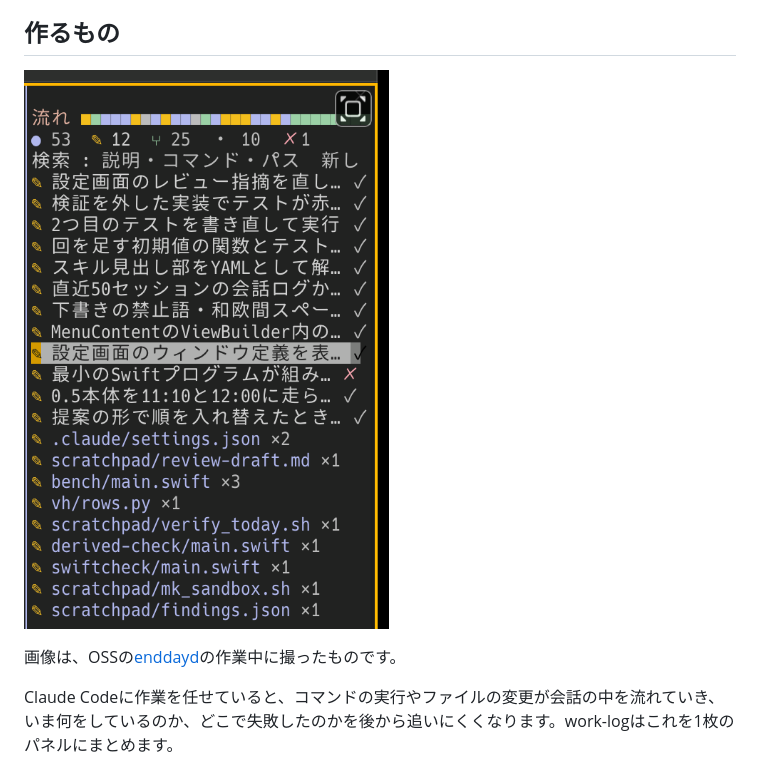
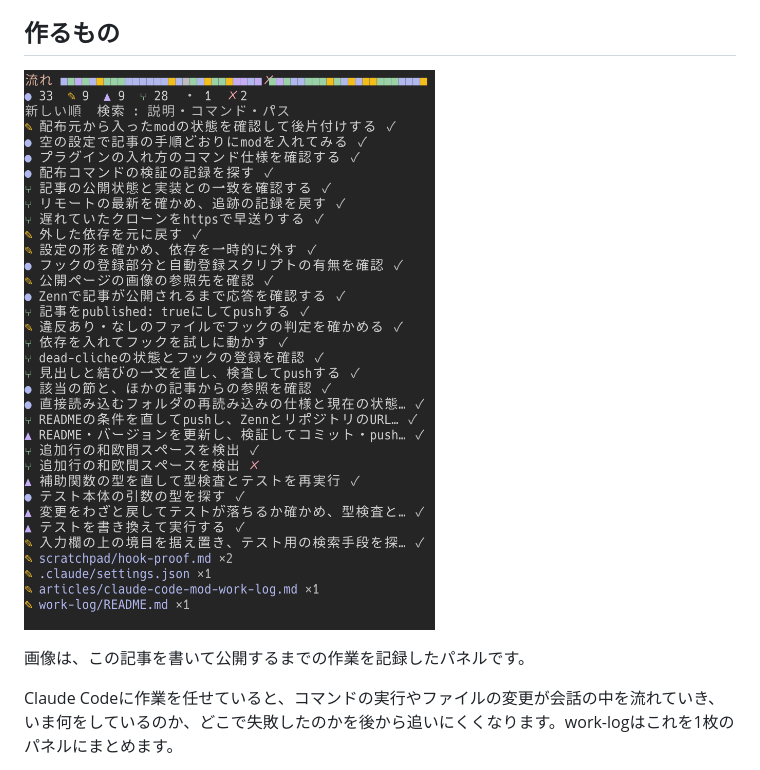
Before and after one commit to BoxPistols/zenn-content, a Markdown page: articles/claude-code-mod-work-log.md, the part around one of its changes. GitHub-like rendering; pictures changed too: images/claude-code-mod-work-log/01-panel.png.

Commit message:
claude-code-mod-work-log: パネルの画像を0.2.0の画面に差し替える

```diff
--- a/articles/claude-code-mod-work-log.md
+++ b/articles/claude-code-mod-work-log.md
@@ -20,5 +20,5 @@ Claude Codeのmodは、Claude Code自身の画面や動きに手を加える小
 
-画像は、OSSの[enddayd](https://github.com/BoxPistols/enddayd)の作業中に撮ったものです。
+画像は、この記事を書いて公開するまでの作業を記録したパネルです。
 
 Claude Codeに作業を任せていると、コマンドの実行やファイルの変更が会話の中を流れていき、いま何をしているのか、どこで失敗したのかを後から追いにくくなります。work-logはこれを1枚のパネルにまとめます。
 
```
Also changed, not shown: other parts of articles/claude-code-mod-work-log.md (+1 -1 lines).
